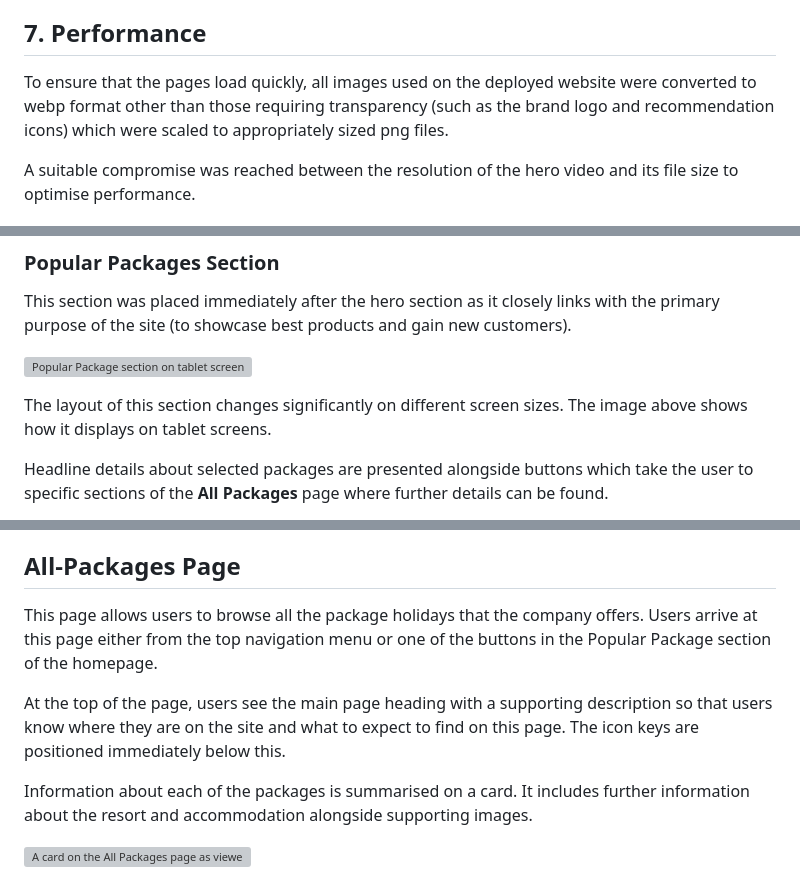
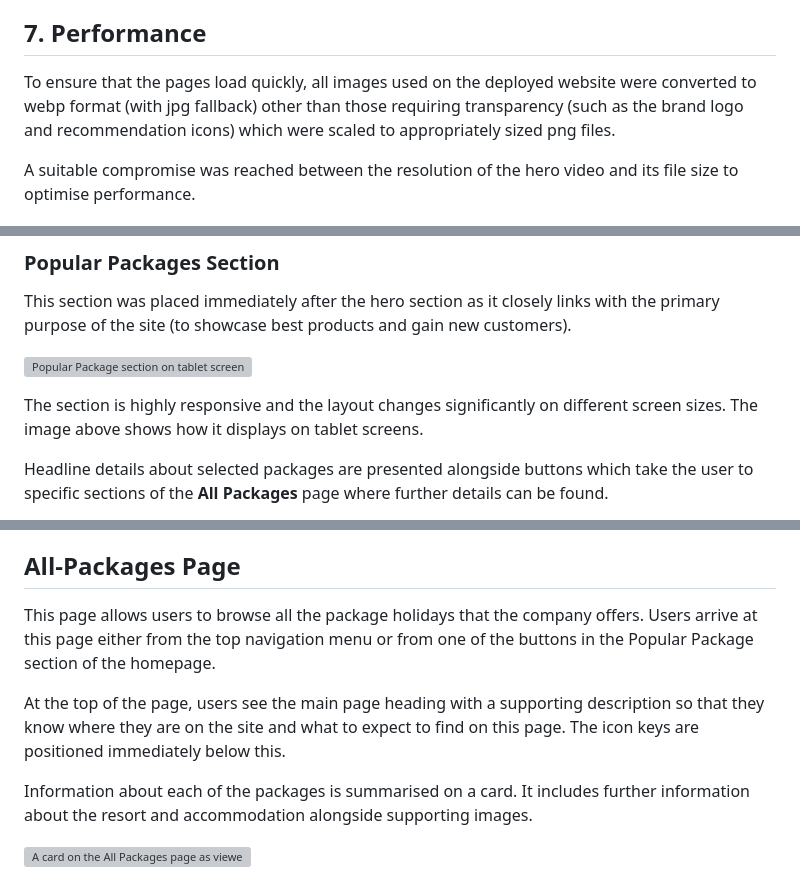
Before and after one commit to lowrycode/ski-arise-project, a Markdown page: README.md, 3 parts joined by grey strips. Drawn GitHub-style; grey boxes are pictures that could not be loaded.

Commit message:
Make grammatical improvements and additions in multiple sections to improve clarity

```diff
--- a/README.md
+++ b/README.md
@@ -108,7 +108,7 @@ The colours of these icons were chosen to enhance their meaning. For example, th
 
 ## 7. Performance
 
-To ensure that the pages load quickly, all images used on the deployed website were converted to webp format other than those requiring transparency (such as the brand logo and recommendation icons) which were scaled to appropriately sized png files.
+To ensure that the pages load quickly, all images used on the deployed website were converted to webp format (with jpg fallback) other than those requiring transparency (such as the brand logo and recommendation icons) which were scaled to appropriately sized png files.
 
 A suitable compromise was reached between the resolution of the hero video and its file size to optimise performance.
 
@@ -166,7 +166,7 @@ This section was placed immediately after the hero section as it closely links w
 
 ![Popular Package section on tablet screens](assets/images/readme/popular-packages-section.jpg)
 
-The layout of this section changes significantly on different screen sizes. The image above shows how it displays on tablet screens.
+The section is highly responsive and the layout changes significantly on different screen sizes. The image above shows how it displays on tablet screens.
 
 Headline details about selected packages are presented alongside buttons which take the user to specific sections of the **All Packages** page where further details can be found.
 
@@ -221,9 +221,9 @@ Testimonials from all of the key target groups are included (e.g. families, snow
 
 ## All-Packages Page
 
-This page allows users to browse all the package holidays that the company offers. Users arrive at this page either from the top navigation menu or one of the buttons in the Popular Package section of the homepage.
+This page allows users to browse all the package holidays that the company offers. Users arrive at this page either from the top navigation menu or from one of the buttons in the Popular Package section of the homepage.
 
-At the top of the page, users see the main page heading with a supporting description so that users know where they are on the site and what to expect to find on this page. The icon keys are positioned immediately below this.
+At the top of the page, users see the main page heading with a supporting description so that they know where they are on the site and what to expect to find on this page. The icon keys are positioned immediately below this.
 
 Information about each of the packages is summarised on a card. It includes further information about the resort and accommodation alongside supporting images.
 
```
Also changed, not shown: other parts of README.md (+1 -1 lines).
